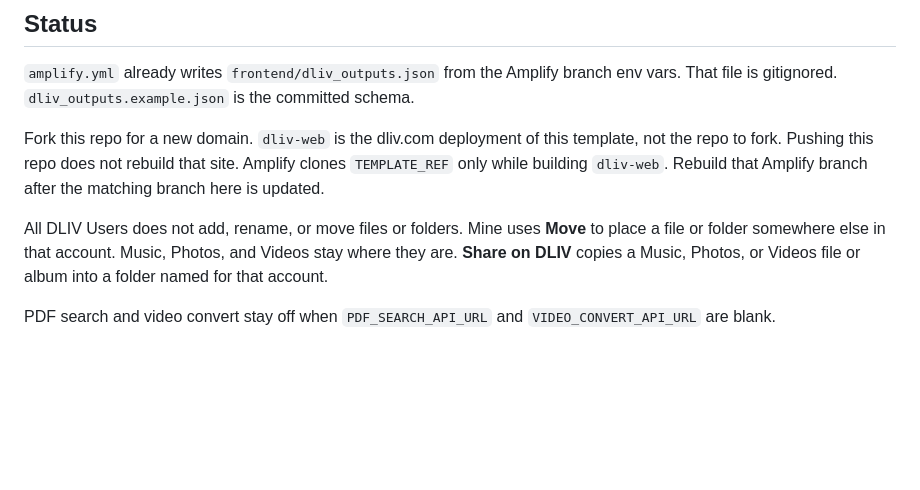
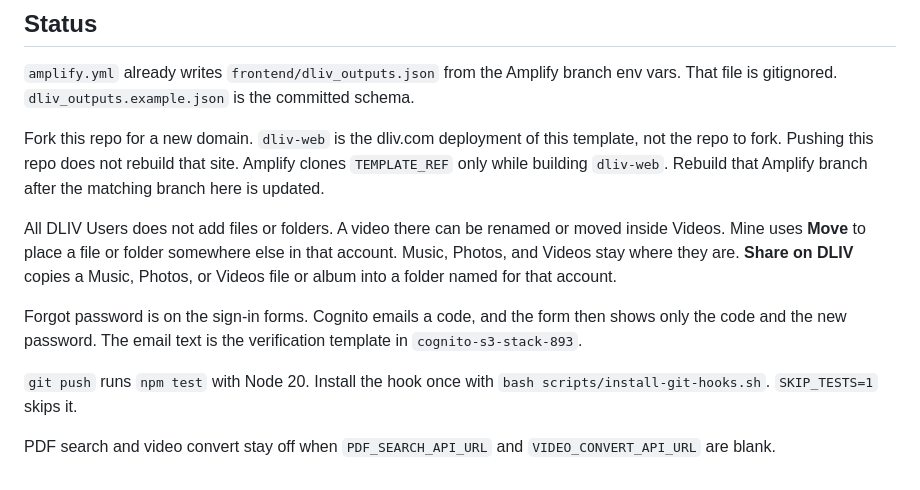
Before and after one commit to ltm893/web-app-893, a Markdown page: CONTEXT.md, the part around one of its changes. Drawn GitHub-style; blank space fills up the shorter version.

```diff
--- a/CONTEXT.md
+++ b/CONTEXT.md
@@ -115,6 +115,10 @@ web-app-893/
 
 Fork this repo for a new domain. `dliv-web` is the dliv.com deployment of this template, not the repo to fork. Pushing this repo does not rebuild that site. Amplify clones `TEMPLATE_REF` only while building `dliv-web`. Rebuild that Amplify branch after the matching branch here is updated.
 
-All DLIV Users does not add, rename, or move files or folders. Mine uses **Move** to place a file or folder somewhere else in that account. Music, Photos, and Videos stay where they are. **Share on DLIV** copies a Music, Photos, or Videos file or album into a folder named for that account.
+All DLIV Users does not add files or folders. A video there can be renamed or moved inside Videos. Mine uses **Move** to place a file or folder somewhere else in that account. Music, Photos, and Videos stay where they are. **Share on DLIV** copies a Music, Photos, or Videos file or album into a folder named for that account.
+
+Forgot password is on the sign-in forms. Cognito emails a code, and the form then shows only the code and the new password. The email text is the verification template in `cognito-s3-stack-893`.
+
+`git push` runs `npm test` with Node 20. Install the hook once with `bash scripts/install-git-hooks.sh`. `SKIP_TESTS=1` skips it.
 
 PDF search and video convert stay off when `PDF_SEARCH_API_URL` and `VIDEO_CONVERT_API_URL` are blank.
```
Also changed, not shown: other parts of CONTEXT.md (+1 -1 lines), README.md (+7 -3 lines).
